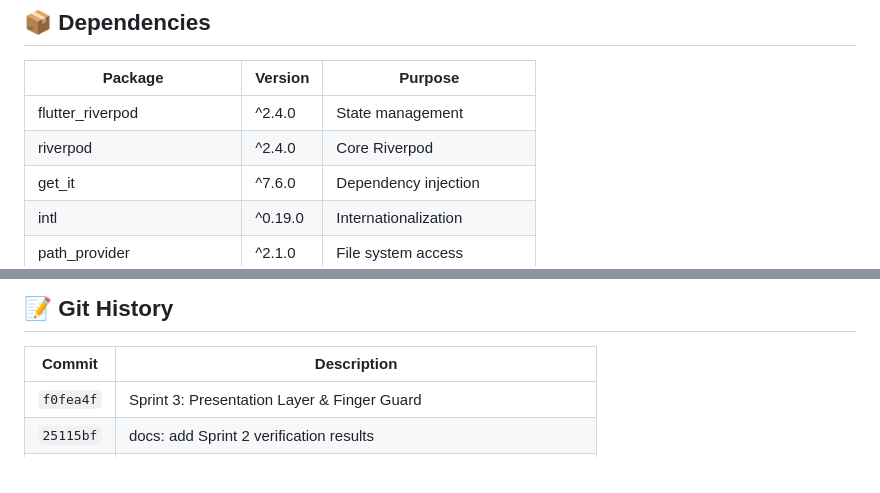
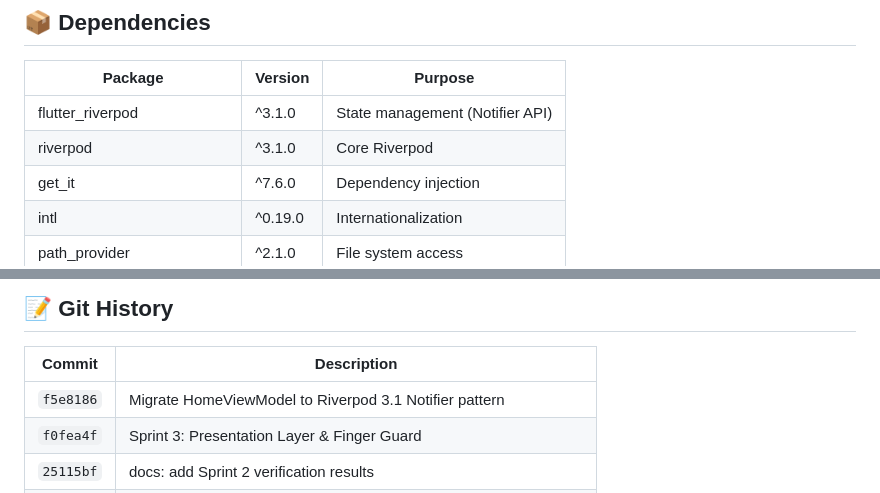
Before and after one commit to uteshpa/nuyna, a Markdown page: docs/walkthrough.md, 2 parts joined by grey strips. GitHub-like rendering.

Commit message:
docs: add session log 2025-12-29 and update walkthrough with Riverpod 3.1 migration

```diff
--- a/docs/walkthrough.md
+++ b/docs/walkthrough.md
@@ -56,8 +56,8 @@ lib/
 
 | Package | Version | Purpose |
 |---------|---------|---------|
-| flutter_riverpod | ^2.4.0 | State management |
-| riverpod | ^2.4.0 | Core Riverpod |
+| flutter_riverpod | ^3.1.0 | State management (Notifier API) |
+| riverpod | ^3.1.0 | Core Riverpod |
 | get_it | ^7.6.0 | Dependency injection |
 | intl | ^0.19.0 | Internationalization |
 | path_provider | ^2.1.0 | File system access |
@@ -292,6 +292,7 @@ test/
 
 | Commit | Description |
 |--------|-------------|
+| `f5e8186` | Migrate HomeViewModel to Riverpod 3.1 Notifier pattern |
 | `f0fea4f` | Sprint 3: Presentation Layer & Finger Guard |
 | `25115bf` | docs: add Sprint 2 verification results |
 | `e09d95e` | docs: add session log and update gitignore |
```
Also changed, not shown: other parts of docs/walkthrough.md (+1 -1 lines), docs/session_log_2025-12-29.md (added, +216 -0 lines).
